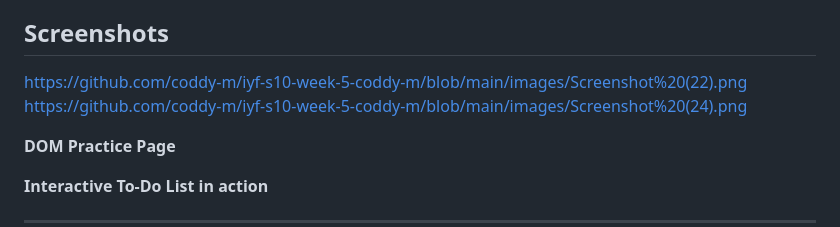
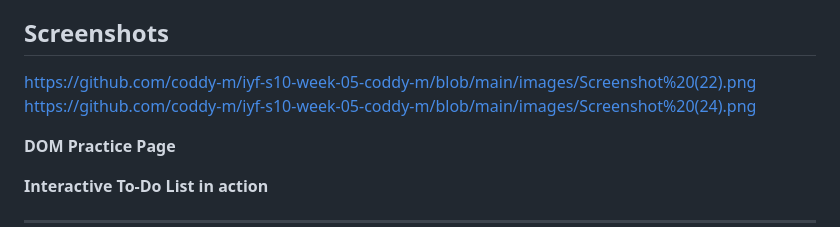
Before and after one commit to coddy-m/iyf-s10-week-05-coddy-m, a Markdown page: README.md, the part around the change. Drawn GitHub-style.

Commit message:
Fix screenshot links in README
Updated screenshot links to reflect correct week number.

```diff
--- a/README.md
+++ b/README.md
@@ -87,8 +87,8 @@ iyf-s10-week-05-coddy-m/
 
 
 ## Screenshots
-https://github.com/coddy-m/iyf-s10-week-5-coddy-m/blob/main/images/Screenshot%20(22).png
-https://github.com/coddy-m/iyf-s10-week-5-coddy-m/blob/main/images/Screenshot%20(24).png
+https://github.com/coddy-m/iyf-s10-week-05-coddy-m/blob/main/images/Screenshot%20(22).png
+https://github.com/coddy-m/iyf-s10-week-05-coddy-m/blob/main/images/Screenshot%20(24).png
 
 **DOM Practice Page**
 
```
